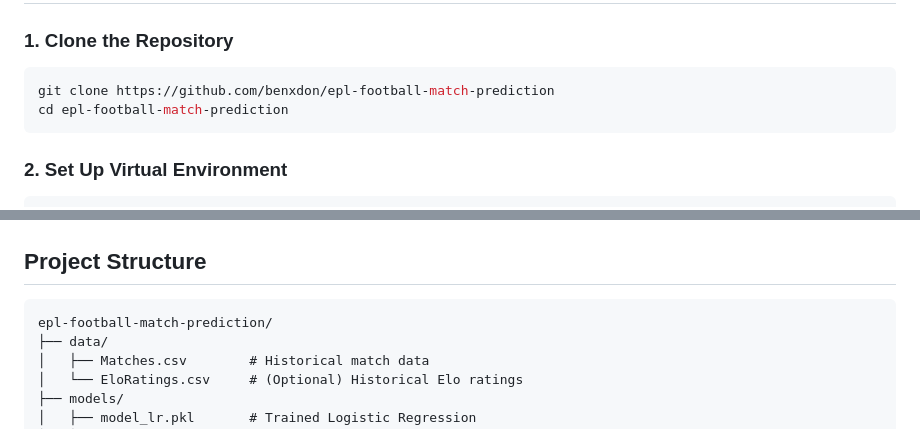
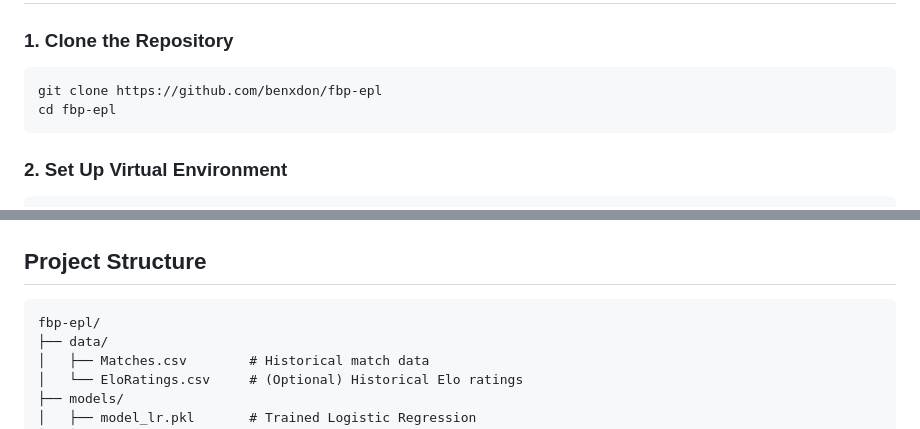
Before and after one commit to benxdon/fbp-epl, a Markdown page: README.md, 2 parts joined by grey strips. Drawn GitHub-style.

````diff
--- a/README.md
+++ b/README.md
@@ -55,8 +55,8 @@ Trained on historical EPL data (2000-2025):
 ### 1. Clone the Repository
 
 ```bash
-git clone https://github.com/benxdon/epl-football-match-prediction
-cd epl-football-match-prediction
+git clone https://github.com/benxdon/fbp-epl
+cd fbp-epl
 ```
 
 ### 2. Set Up Virtual Environment
@@ -87,7 +87,7 @@ Place a `Matches.csv` file inside the `data/` folder.
 ## Project Structure
 
 ```
-epl-football-match-prediction/
+fbp-epl/
 ├── data/
 │   ├── Matches.csv        # Historical match data
 │   └── EloRatings.csv     # (Optional) Historical Elo ratings
````
